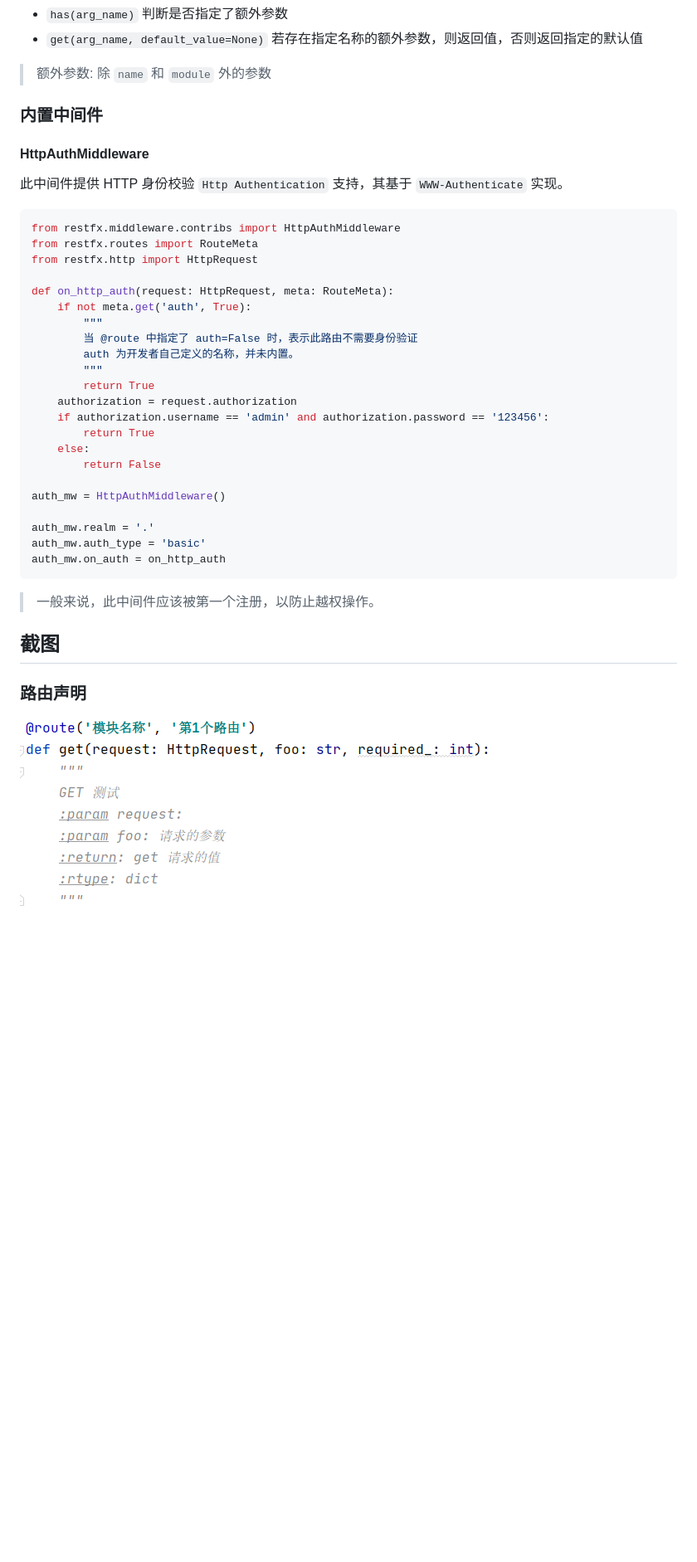
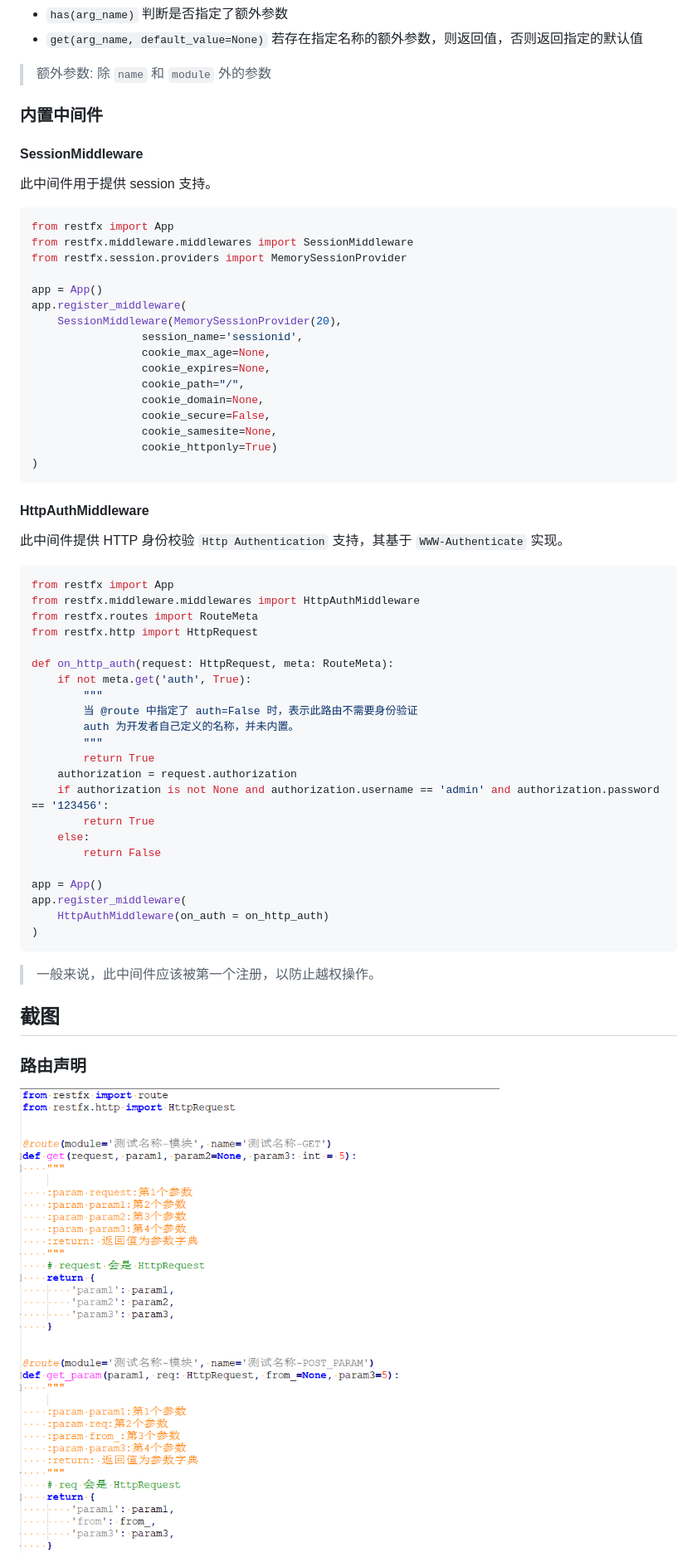
Before and after one commit to hyjiacan/restfx, a Markdown page: README.md, the part around the change printed below. Shown: that part at 83% size. Rendered like a GitHub page; pictures changed too: assets/a1.png; blank space fills up the shorter version.

````diff
--- a/README.md
+++ b/README.md
@@ -628,12 +641,36 @@ class MiddlewareClass(MiddlewareBase):
 
 ### 内置中间件
 
+#### SessionMiddleware
+
+此中间件用于提供 session 支持。
+
+```python
+from restfx import App
+from restfx.middleware.middlewares import SessionMiddleware
+from restfx.session.providers import MemorySessionProvider
+
+app = App()
+app.register_middleware(
+    SessionMiddleware(MemorySessionProvider(20),
+                 session_name='sessionid',
+                 cookie_max_age=None,
+                 cookie_expires=None,
+                 cookie_path="/",
+                 cookie_domain=None,
+                 cookie_secure=False,
+                 cookie_samesite=None,
+                 cookie_httponly=True)
+)
+```
+
 #### HttpAuthMiddleware
 
 此中间件提供 HTTP 身份校验 `Http Authentication` 支持，其基于 `WWW-Authenticate` 实现。
 
 ```python
-from restfx.middleware.contribs import HttpAuthMiddleware
+from restfx import App
+from restfx.middleware.middlewares import HttpAuthMiddleware
 from restfx.routes import RouteMeta
 from restfx.http import HttpRequest
 
@@ -645,16 +682,15 @@ def on_http_auth(request: HttpRequest, meta: RouteMeta):
         """
         return True
     authorization = request.authorization
-    if authorization.username == 'admin' and authorization.password == '123456':
+    if authorization is not None and authorization.username == 'admin' and authorization.password == '123456':
         return True
     else:
         return False
 
-auth_mw = HttpAuthMiddleware()
-
-auth_mw.realm = '.'
-auth_mw.auth_type = 'basic'
-auth_mw.on_auth = on_http_auth
+app = App()
+app.register_middleware(
+    HttpAuthMiddleware(on_auth = on_http_auth)
+)
 ```
 
 > 一般来说，此中间件应该被第一个注册，以防止越权操作。
````
Also changed, not shown: other parts of README.md (+42 -29 lines), assets/a2.png, assets/a3.png, assets/b1.png, assets/b2.png, assets/b3.png, 9 other files.
